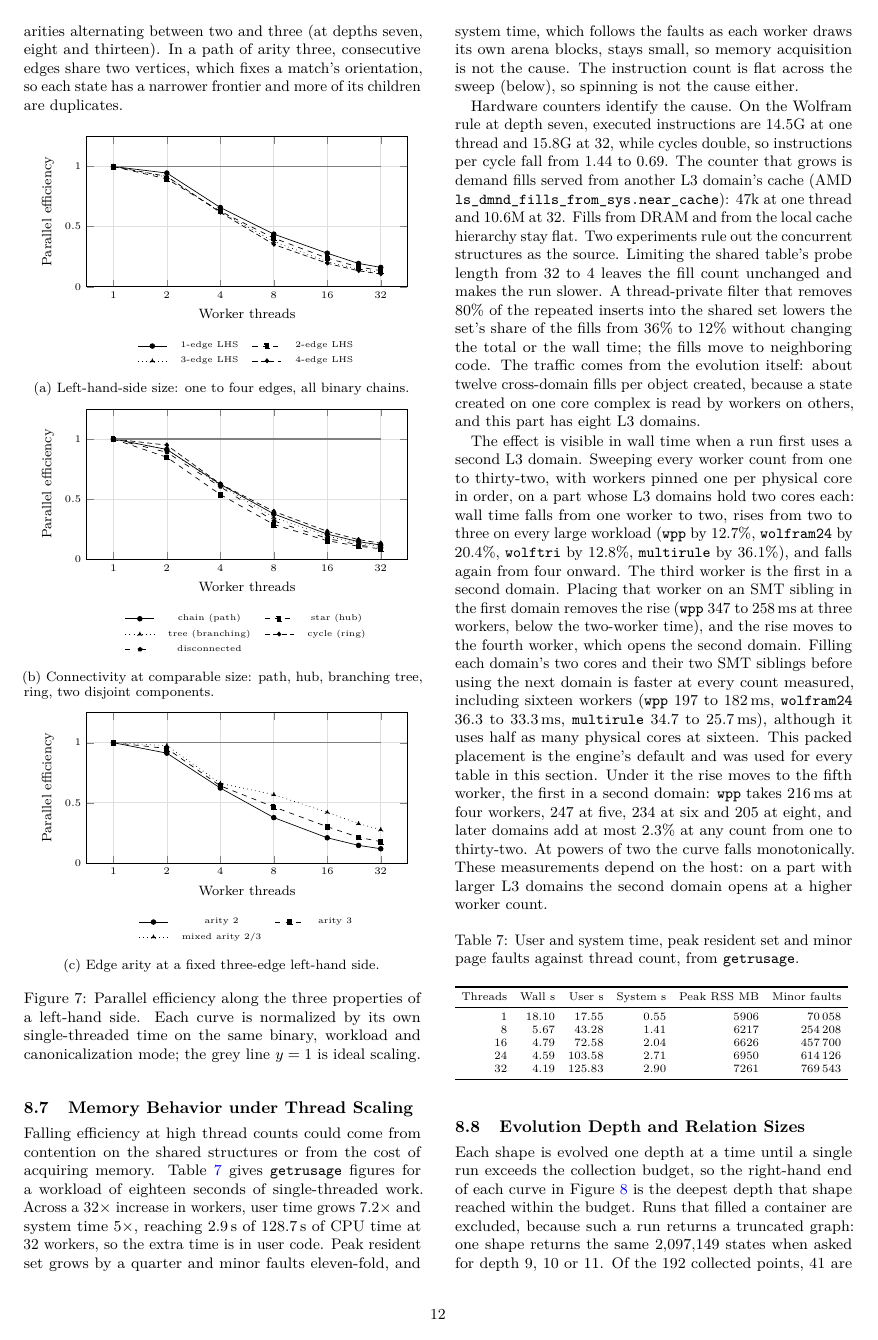
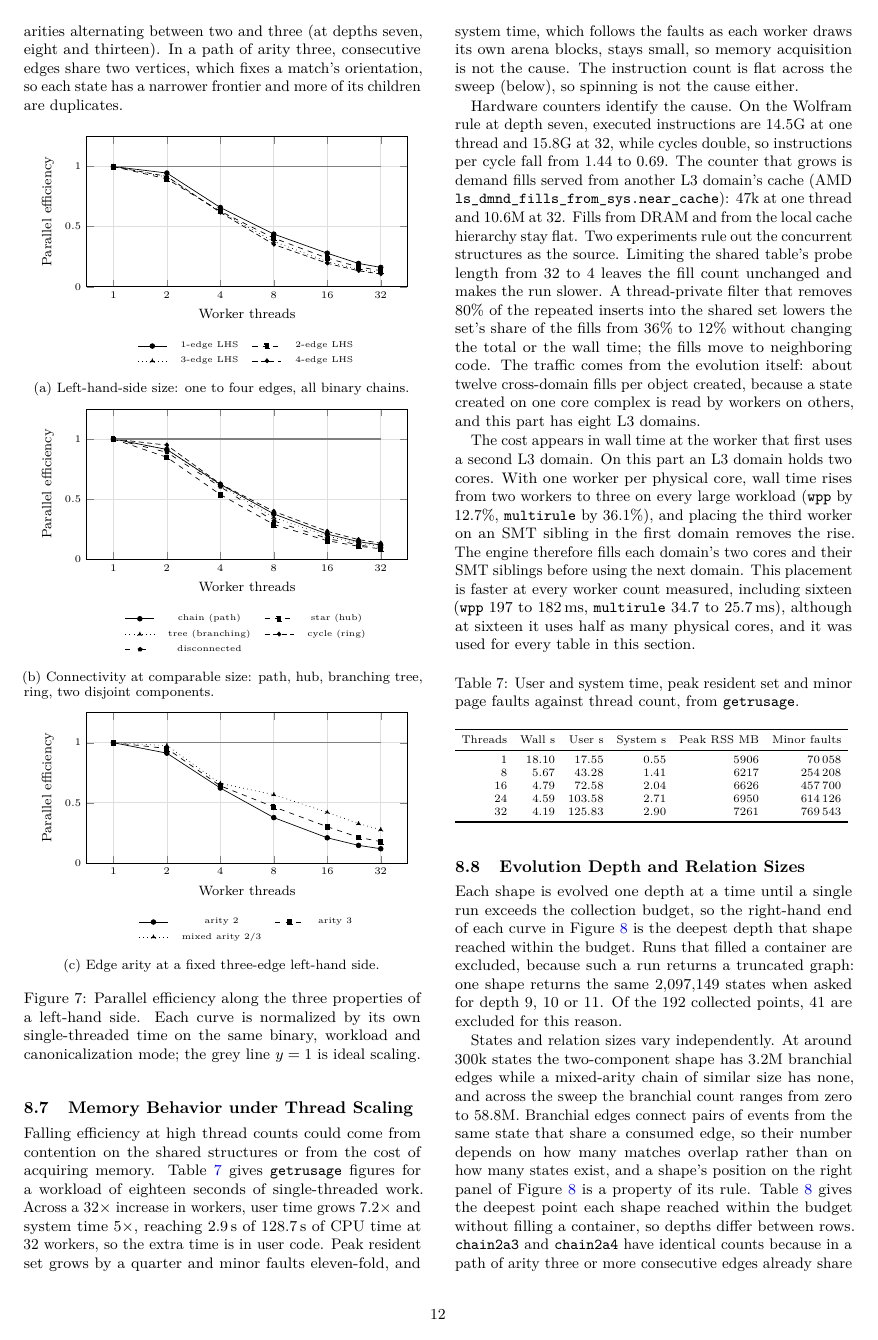
Before and after one commit to WolframInstitute/HypergraphRewritingEngine, a LaTeX paper (paper/main.tex, which reads paper/sections/07-experimental-evaluation.tex): page 12 of 20. Compiled offline with pdfLaTeX.

Commit message:
paper: the placement paragraph is condensed, and two statements that hid defects leave
- Section 8.7's every-worker-count sweep is condensed to the finding the
  engine acts on: the first worker in a second L3 domain costs wall time, and
  filling each domain's cores and SMT siblings first is faster at every count
  measured. Removed with it: the rise from four workers to five under the
  default placement (wpp 216 to 247 ms), which is a defect under the release
  standard and is recorded as D8 in docs/V1_PLAN.md.
- The ablation called forwarding's 1.10x cost on the two-edge left-hand side
  run-to-run variation. Instruction counts (6e578445) show forwarding on costs
  +8.6% more there, so the clause is removed; D4 records the decision it
  implies.

Gate: make builds, 20 pages, no undefined references; paper_style_check.py 0
findings; paper_integrity_check.py 0 findings over 34 fragments.

```diff
--- a/paper/sections/07-experimental-evaluation.tex
+++ b/paper/sections/07-experimental-evaluation.tex
@@ -324,23 +324,14 @@ without changing the total or the wall time; the fills move to neighboring code.
 from the evolution itself: about twelve cross-domain fills per object created, because a state
 created on one core complex is read by workers on others, and this part has eight L3 domains.
 
-The effect is visible in wall time when a run first uses a second L3 domain. Sweeping every worker
-count from one to thirty-two, with workers pinned one per physical core in order, on a part whose
-L3 domains hold two cores each: wall time falls from one worker to two, rises from two to three
-on every large workload (\texttt{wpp} by $12.7\%$, \texttt{wolfram24} by $20.4\%$,
-\texttt{wolftri} by $12.8\%$, \texttt{multirule} by $36.1\%$), and falls again from four onward.
-The third worker is the first in a second domain. Placing that worker on an SMT sibling in the
-first domain removes the rise (\texttt{wpp} $347$ to $258$\,ms at three workers, below the
-two-worker time), and the rise moves to the fourth worker, which opens the second domain. Filling
-each domain's two cores and their two SMT siblings before using the next domain is faster at every
-count measured, including sixteen workers (\texttt{wpp} $197$ to $182$\,ms, \texttt{wolfram24}
-$36.3$ to $33.3$\,ms, \texttt{multirule} $34.7$ to $25.7$\,ms), although it uses half as many
-physical cores at sixteen. This packed placement is the engine's default and was used for every
-table in this section. Under it the rise moves to the fifth worker, the first in a second domain:
-\texttt{wpp} takes $216$\,ms at four workers, $247$ at five, $234$ at six and $205$ at eight, and
-later domains add at most $2.3\%$ at any count from one to thirty-two. At powers of two the curve
-falls monotonically. These measurements depend on the host: on a part with larger L3 domains the
-second domain opens at a higher worker count.
+The cost appears in wall time at the worker that first uses a second L3 domain. On this part an L3
+domain holds two cores. With one worker per physical core, wall time rises from two workers to
+three on every large workload (\texttt{wpp} by $12.7\%$, \texttt{multirule} by $36.1\%$), and
+placing the third worker on an SMT sibling in the first domain removes the rise. The engine
+therefore fills each domain's two cores and their SMT siblings before using the next domain. This
+placement is faster at every worker count measured, including sixteen (\texttt{wpp} $197$ to
+$182$\,ms, \texttt{multirule} $34.7$ to $25.7$\,ms), although at sixteen it uses half as many
+physical cores, and it was used for every table in this section.
 
 \begin{table}[htbp]
 \centering
```
Also changed, not shown: paper/main.pdf, paper/sections/07-experimental-evaluation.tex (3 more changed lines).
